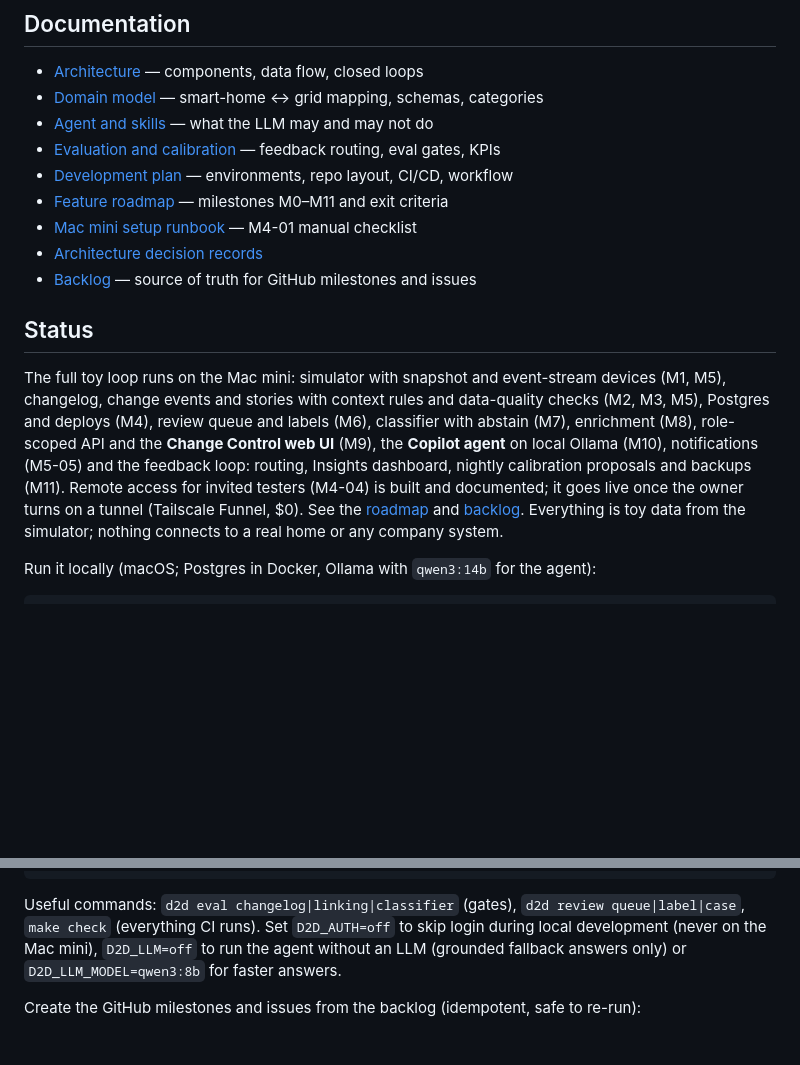
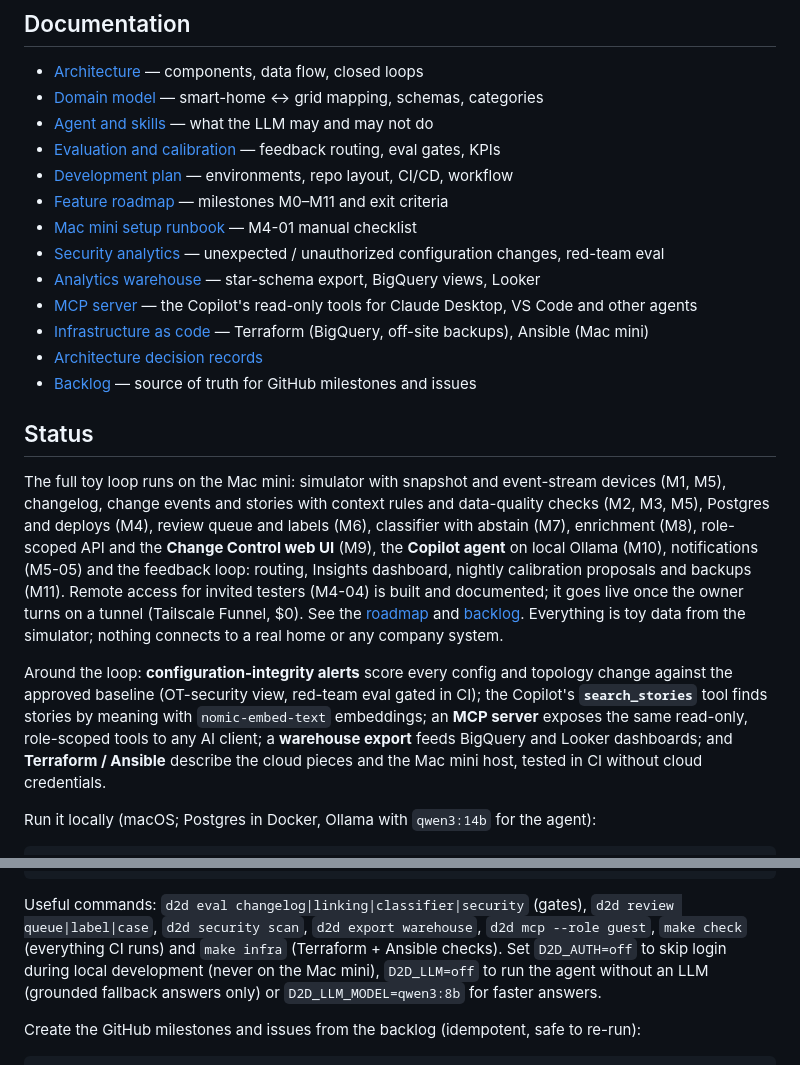
Before and after one commit to thereven3947/data-to-decision-ai, a Markdown page: README.md, 2 parts joined by grey strips. GitHub-like rendering; blank space fills up the shorter version.

Commit message:
Docs: README and architecture cover security analytics, search, MCP, warehouse and IaC
Co-authored-by: Copilot <223556219+Copilot@users.noreply.github.com>

````diff
--- a/README.md
+++ b/README.md
@@ -121,6 +121,10 @@ Please open a private report through the repository's **Security** tab instead o
 - [Development plan](docs/development-plan.md) — environments, repo layout, CI/CD, workflow
 - [Feature roadmap](docs/feature-roadmap.md) — milestones M0–M11 and exit criteria
 - [Mac mini setup runbook](docs/mac-mini-setup.md) — M4-01 manual checklist
+- [Security analytics](docs/security-analytics.md) — unexpected / unauthorized configuration changes, red-team eval
+- [Analytics warehouse](docs/analytics-warehouse.md) — star-schema export, BigQuery views, Looker
+- [MCP server](docs/mcp.md) — the Copilot's read-only tools for Claude Desktop, VS Code and other agents
+- [Infrastructure as code](docs/infrastructure-as-code.md) — Terraform (BigQuery, off-site backups), Ansible (Mac mini)
 - [Architecture decision records](docs/adr/)
 - [Backlog](planning/backlog.toml) — source of truth for GitHub milestones and issues
 
@@ -135,6 +139,13 @@ proposals and backups (M11). Remote access for invited testers (M4-04) is built
 it goes live once the owner turns on a tunnel (Tailscale Funnel, $0). See the [roadmap](docs/feature-roadmap.md) and
 [backlog](planning/backlog.toml). Everything is toy data from the simulator; nothing connects to a
 real home or any company system.
+
+Around the loop: **configuration-integrity alerts** score every config and topology change against
+the approved baseline (OT-security view, red-team eval gated in CI); the Copilot's
+**`search_stories`** tool finds stories by meaning with `nomic-embed-text` embeddings; an **MCP
+server** exposes the same read-only, role-scoped tools to any AI client; a **warehouse export** feeds
+BigQuery and Looker dashboards; and **Terraform / Ansible** describe the cloud pieces and the Mac
+mini host, tested in CI without cloud credentials.
 
 Run it locally (macOS; Postgres in Docker, Ollama with `qwen3:14b` for the agent):
 
@@ -153,8 +164,9 @@ uv run d2d serve                       # API + agent (+ built UI) on http://127.
 (cd web && npm ci && npm run dev)      # web UI with hot reload on http://127.0.0.1:5173
 ```
 
-Useful commands: `d2d eval changelog|linking|classifier` (gates), `d2d review queue|label|case`,
-`make check` (everything CI runs). Set `D2D_AUTH=off` to skip login during local
+Useful commands: `d2d eval changelog|linking|classifier|security` (gates), `d2d review queue|label|case`,
+`d2d security scan`, `d2d export warehouse`, `d2d mcp --role guest`, `make check` (everything CI
+runs) and `make infra` (Terraform + Ansible checks). Set `D2D_AUTH=off` to skip login during local
 development (never on the Mac mini), `D2D_LLM=off` to run the agent without an LLM (grounded
 fallback answers only) or `D2D_LLM_MODEL=qwen3:8b` for faster answers.
 
````
Also changed, not shown: docs/architecture.md (+5 -0 lines).
